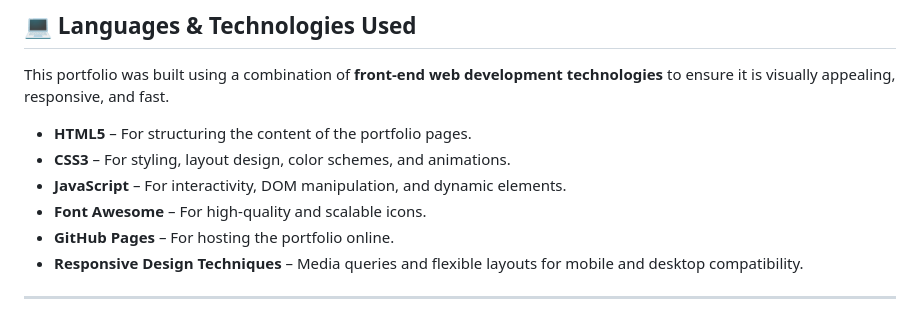
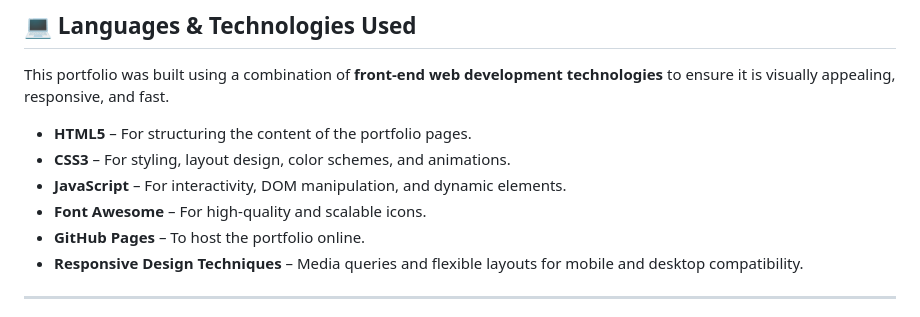
Before and after one commit to WaithiraHawi/Waithira_Kamau, a Markdown page: README.md, the part around the change. GitHub-like rendering.

Commit message:
Portfolio

```diff
--- a/README.md
+++ b/README.md
@@ -20,7 +20,7 @@ This portfolio was built using a combination of **front-end web development tech
 * **CSS3** – For styling, layout design, color schemes, and animations.
 * **JavaScript** – For interactivity, DOM manipulation, and dynamic elements.
 * **Font Awesome** – For high-quality and scalable icons.
-* **GitHub Pages** – For hosting the portfolio online.
+* **GitHub Pages** – To host the portfolio online.
 * **Responsive Design Techniques** – Media queries and flexible layouts for mobile and desktop compatibility.
 
 ---
```
